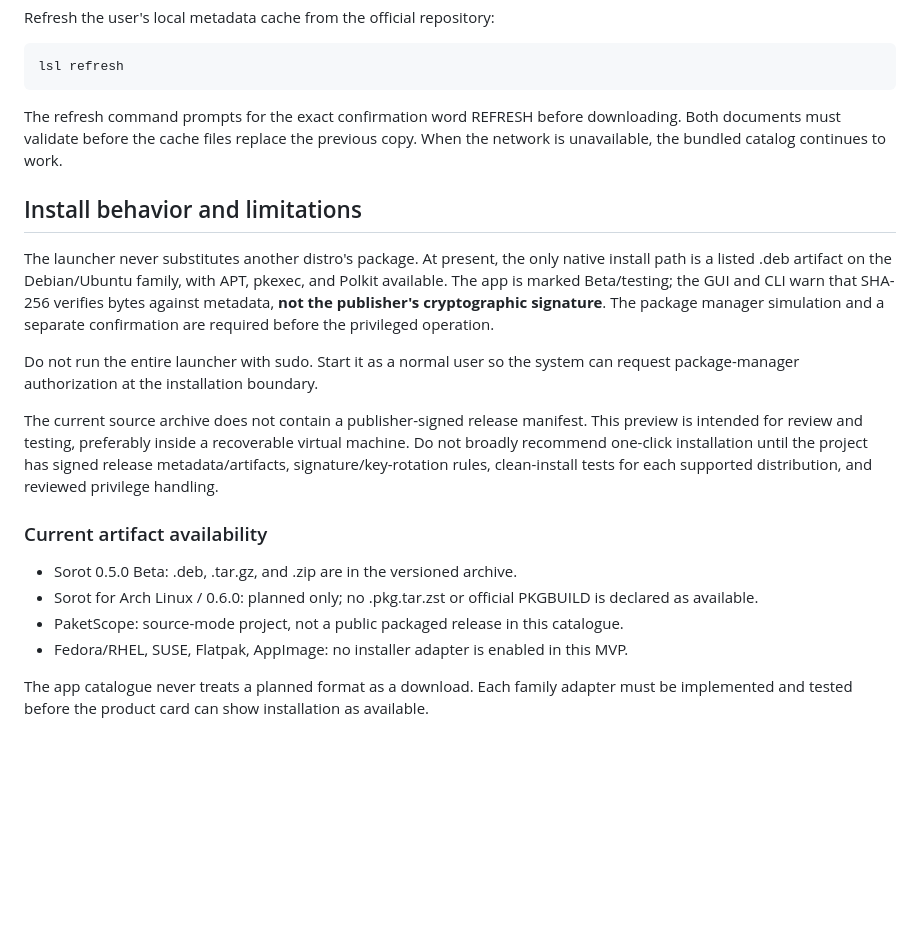
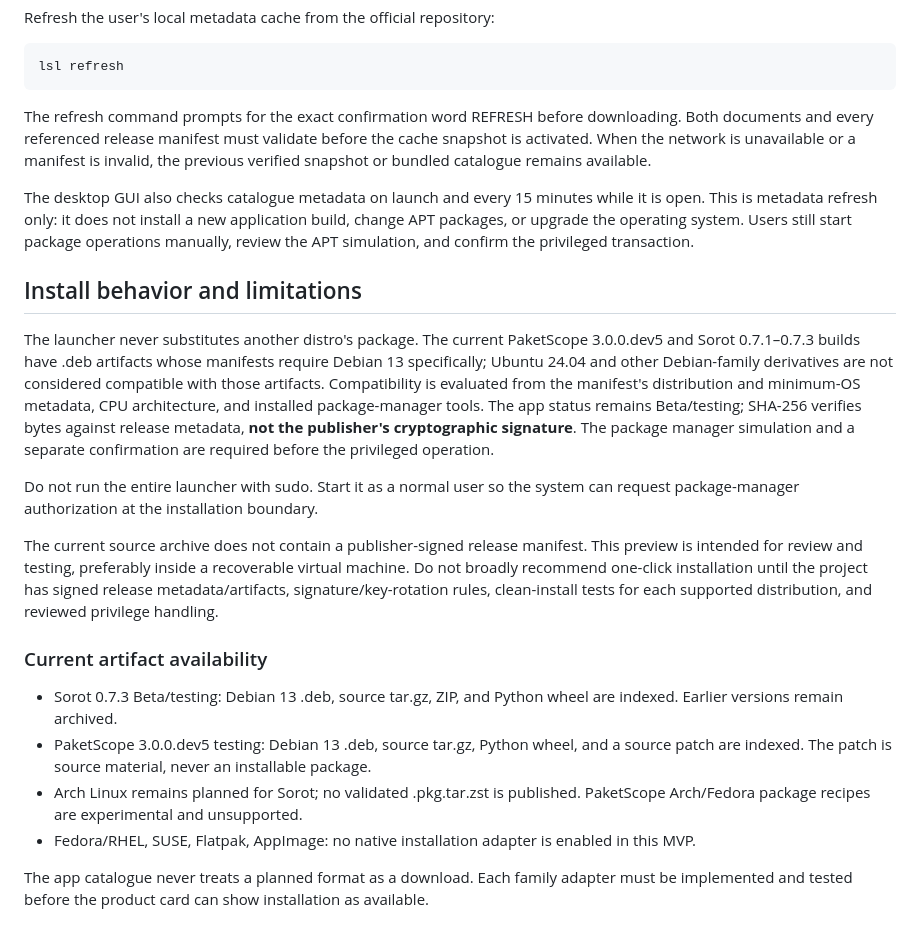
Before and after one commit to M-TamDre07/Linux-Software-Lab, a Markdown page: apps/software-center/README.md, the part around the change. Rendered like a GitHub page; blank space fills up the shorter version.

Commit message:
docs(software-center): document automatic metadata refresh and precise compatibility

```diff
--- a/apps/software-center/README.md
+++ b/apps/software-center/README.md
@@ -59,11 +59,13 @@ Refresh the user's local metadata cache from the official repository:
 lsl refresh
 ~~~
 
-The refresh command prompts for the exact confirmation word REFRESH before downloading. Both documents must validate before the cache files replace the previous copy. When the network is unavailable, the bundled catalog continues to work.
+The refresh command prompts for the exact confirmation word REFRESH before downloading. Both documents and every referenced release manifest must validate before the cache snapshot is activated. When the network is unavailable or a manifest is invalid, the previous verified snapshot or bundled catalogue remains available.
+
+The desktop GUI also checks catalogue metadata on launch and every 15 minutes while it is open. This is metadata refresh only: it does not install a new application build, change APT packages, or upgrade the operating system. Users still start package operations manually, review the APT simulation, and confirm the privileged transaction.
 
 ## Install behavior and limitations
 
-The launcher never substitutes another distro's package. At present, the only native install path is a listed .deb artifact on the Debian/Ubuntu family, with APT, pkexec, and Polkit available. The app is marked Beta/testing; the GUI and CLI warn that SHA-256 verifies bytes against metadata, **not the publisher's cryptographic signature**. The package manager simulation and a separate confirmation are required before the privileged operation.
+The launcher never substitutes another distro's package. The current PaketScope 3.0.0.dev5 and Sorot 0.7.1–0.7.3 builds have .deb artifacts whose manifests require Debian 13 specifically; Ubuntu 24.04 and other Debian-family derivatives are not considered compatible with those artifacts. Compatibility is evaluated from the manifest's distribution and minimum-OS metadata, CPU architecture, and installed package-manager tools. The app status remains Beta/testing; SHA-256 verifies bytes against release metadata, **not the publisher's cryptographic signature**. The package manager simulation and a separate confirmation are required before the privileged operation.
 
 Do not run the entire launcher with sudo. Start it as a normal user so the system can request package-manager authorization at the installation boundary.
 
@@ -71,10 +73,10 @@ The current source archive does not contain a publisher-signed release manifest.
 
 ### Current artifact availability
 
-- Sorot 0.5.0 Beta: .deb, .tar.gz, and .zip are in the versioned archive.
-- Sorot for Arch Linux / 0.6.0: planned only; no .pkg.tar.zst or official PKGBUILD is declared as available.
-- PaketScope: source-mode project, not a public packaged release in this catalogue.
-- Fedora/RHEL, SUSE, Flatpak, AppImage: no installer adapter is enabled in this MVP.
+- Sorot 0.7.3 Beta/testing: Debian 13 .deb, source tar.gz, ZIP, and Python wheel are indexed. Earlier versions remain archived.
+- PaketScope 3.0.0.dev5 testing: Debian 13 .deb, source tar.gz, Python wheel, and a source patch are indexed. The patch is source material, never an installable package.
+- Arch Linux remains planned for Sorot; no validated .pkg.tar.zst is published. PaketScope Arch/Fedora package recipes are experimental and unsupported.
+- Fedora/RHEL, SUSE, Flatpak, AppImage: no native installation adapter is enabled in this MVP.
 
 The app catalogue never treats a planned format as a download. Each family adapter must be implemented and tested before the product card can show installation as available.
 
```
